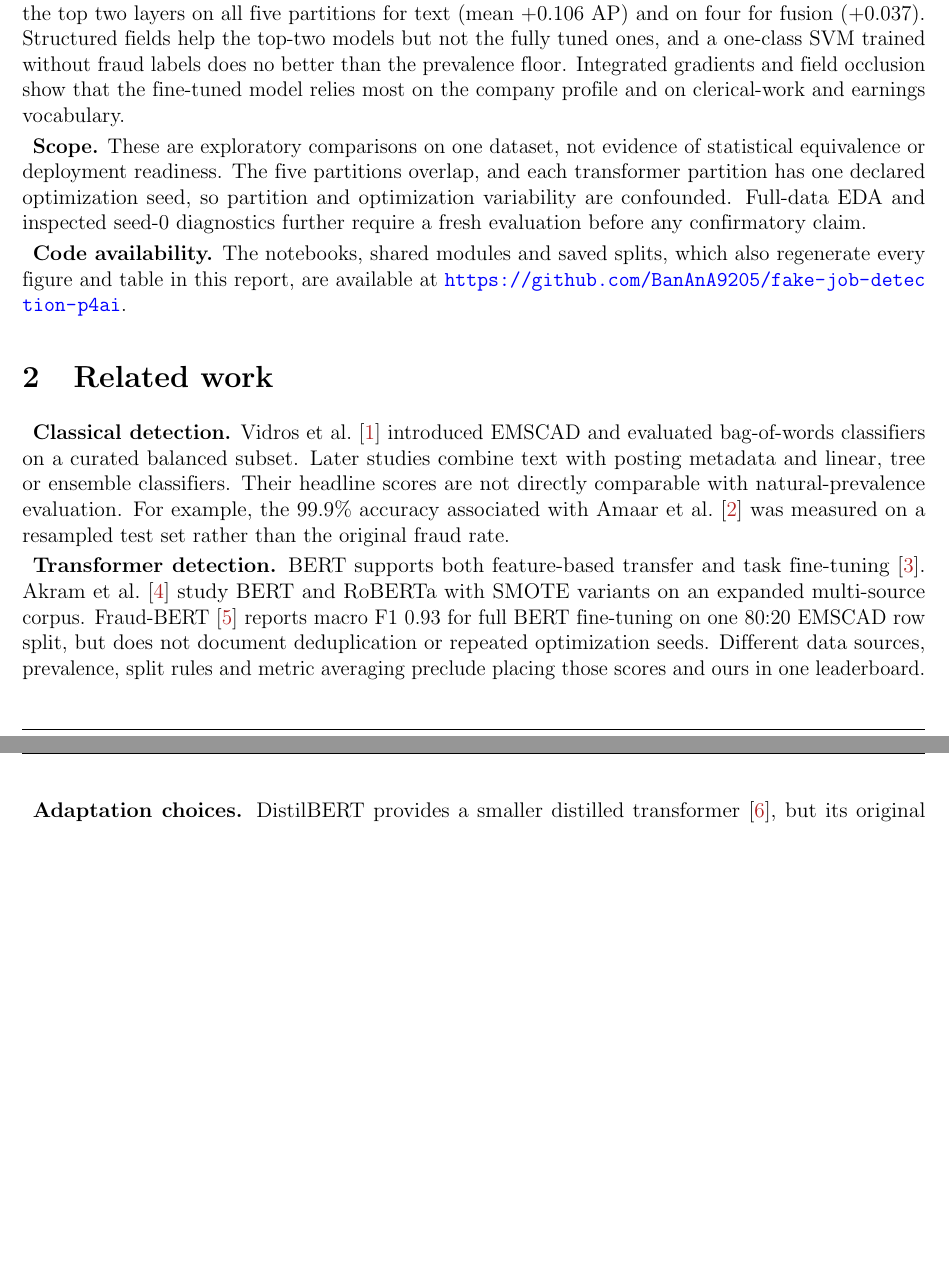
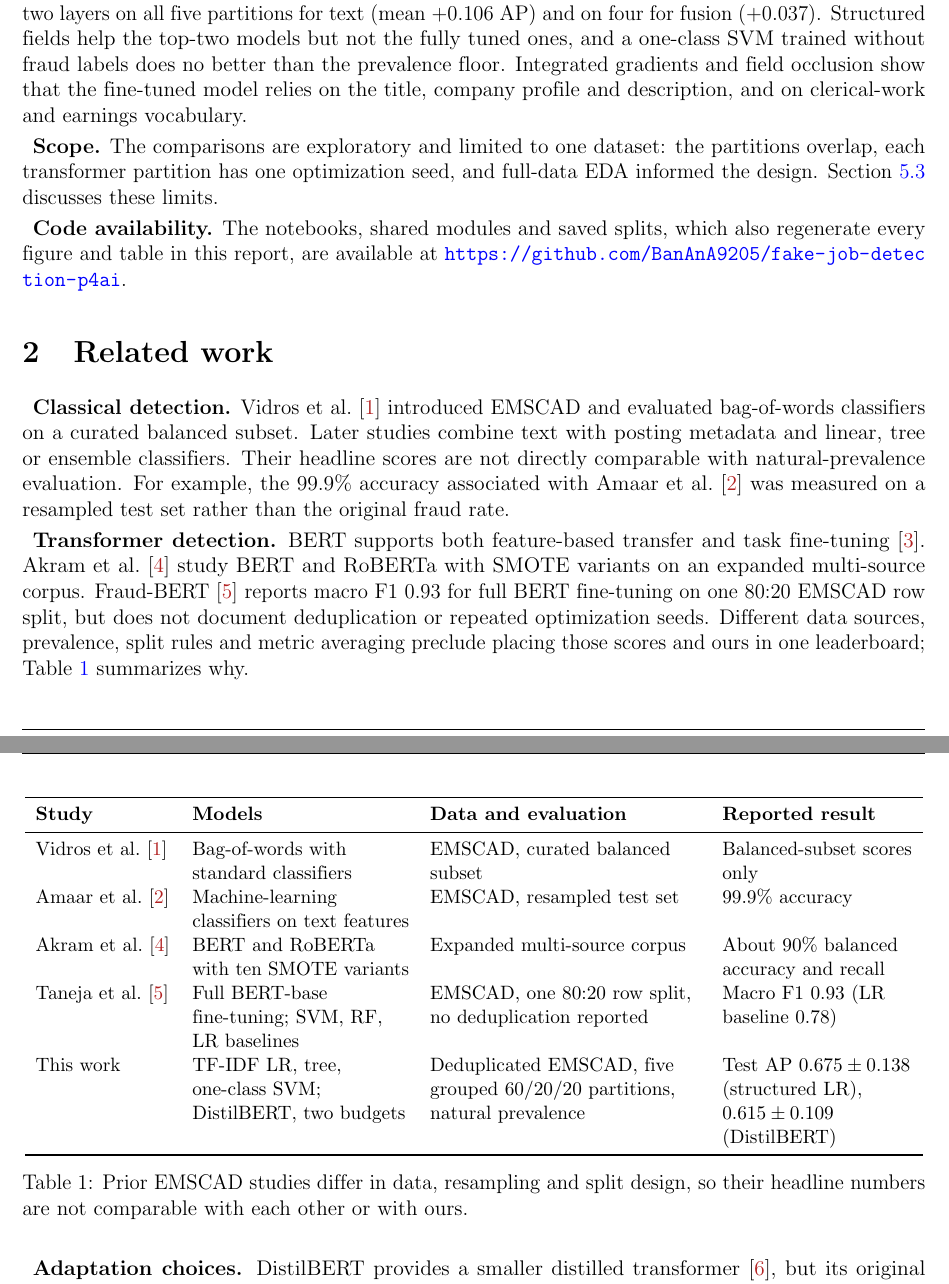
Before and after one commit to BanAnA9205/fake-job-detection-p4ai, a LaTeX document (materials/report/main.tex, which reads materials/report/includes/intro.tex, materials/report/includes/related.tex): two parts of pages 3 and 4 of 23, joined at a grey line, cut so that both start at the same text, the shorter picture padded with empty space. Compiled offline with pdfLaTeX.

Commit message:
Field occlusion over all five seeds, prior-work comparison table, CV-fold rationale, trimmed repeated caveats

```diff
--- a/materials/report/includes/intro.tex
+++ b/materials/report/includes/intro.tex
@@ -24,14 +24,12 @@ AP, and structured LR beats both full-model variants on four of five paired part
 fine-tuning improves on tuning only the top two layers on all five partitions for text (mean
 $+0.106$ AP) and on four for fusion ($+0.037$). Structured fields help the top-two models but not the
 fully tuned ones, and a one-class SVM trained without fraud labels does no better than the prevalence
-floor. Integrated gradients and field occlusion show that the fine-tuned model relies most on the
-company profile and on clerical-work and earnings vocabulary.
+floor. Integrated gradients and field occlusion show that the fine-tuned model relies on the title,
+company profile and description, and on clerical-work and earnings vocabulary.
 
-\textbf{Scope.} These are exploratory comparisons on one dataset, not evidence of statistical
-equivalence or deployment readiness. The five partitions overlap, and each transformer partition
-has one declared optimization seed, so partition and optimization variability are confounded.
-Full-data EDA and inspected seed-0 diagnostics further require a fresh evaluation before any
-confirmatory claim.
+\textbf{Scope.} The comparisons are exploratory and limited to one dataset: the partitions overlap,
+each transformer partition has one optimization seed, and full-data EDA informed the design.
+Section~\ref{discussion} discusses these limits.
 
 \textbf{Code availability.} The notebooks, shared modules and saved splits, which also regenerate
 every figure and table in this report, are available at \url{https://github.com/BanAnA9205/fake-job-detection-p4ai}.
--- a/materials/report/includes/related.tex
+++ b/materials/report/includes/related.tex
@@ -12,7 +12,26 @@ fine-tuning~\cite{devlin2019}. Akram et al.~\cite{akram2024} study BERT and RoBE
 variants on an expanded multi-source corpus. Fraud-BERT~\cite{taneja2025} reports macro F1 0.93 for
 full BERT fine-tuning on one 80:20 EMSCAD row split, but does not document deduplication or repeated
 optimization seeds. Different data sources, prevalence, split rules and metric averaging preclude
-placing those scores and ours in one leaderboard.
+placing those scores and ours in one leaderboard; Table~\ref{tab:related} summarizes why.
+
+\begin{table}[tb]
+\centering
+\small
+\begin{tabular}{>{\raggedright\arraybackslash}p{0.15\linewidth}>{\raggedright\arraybackslash}p{0.24\linewidth}>{\raggedright\arraybackslash}p{0.30\linewidth}>{\raggedright\arraybackslash}p{0.21\linewidth}}
+\toprule
+\textbf{Study} & \textbf{Models} & \textbf{Data and evaluation} & \textbf{Reported result} \\
+\midrule
+Vidros et al.~\cite{vidros2017} & Bag-of-words with standard classifiers & EMSCAD, curated balanced subset & Balanced-subset scores only \\
+Amaar et al.~\cite{amaar2022} & Machine-learning classifiers on text features & EMSCAD, resampled test set & 99.9\% accuracy \\
+Akram et al.~\cite{akram2024} & BERT and RoBERTa with ten SMOTE variants & Expanded multi-source corpus & About 90\% balanced accuracy and recall \\
+Taneja et al.~\cite{taneja2025} & Full BERT-base fine-tuning; SVM, RF, LR baselines & EMSCAD, one 80:20 row split, no deduplication reported & Macro F1 0.93 (LR baseline 0.78) \\
+This work & TF-IDF LR, tree, one-class SVM; DistilBERT, two budgets & Deduplicated EMSCAD, five grouped 60/20/20 partitions, natural prevalence & Test AP $0.675\pm0.138$ (structured LR), $0.615\pm0.109$ (DistilBERT) \\
+\bottomrule
+\end{tabular}
+\caption{Prior EMSCAD studies differ in data, resampling and split design, so their headline numbers
+are not comparable with each other or with ours.}
+\label{tab:related}
+\end{table}
 
 \textbf{Adaptation choices.} DistilBERT provides a smaller distilled transformer~\cite{sanh2019},
 but its original efficiency results do not establish superiority on job-fraud detection. We compare
```
Also changed, not shown: materials/report/includes/conclusion.tex (+3 -4 lines), materials/report/includes/explain.tex (+14 -13 lines), materials/report/includes/method.tex (+3 -1 lines), materials/report/includes/results.tex (+4 -6 lines), materials/report/includes/tab_field_occlusion.tex (+5 -5 lines), 1 other file.
